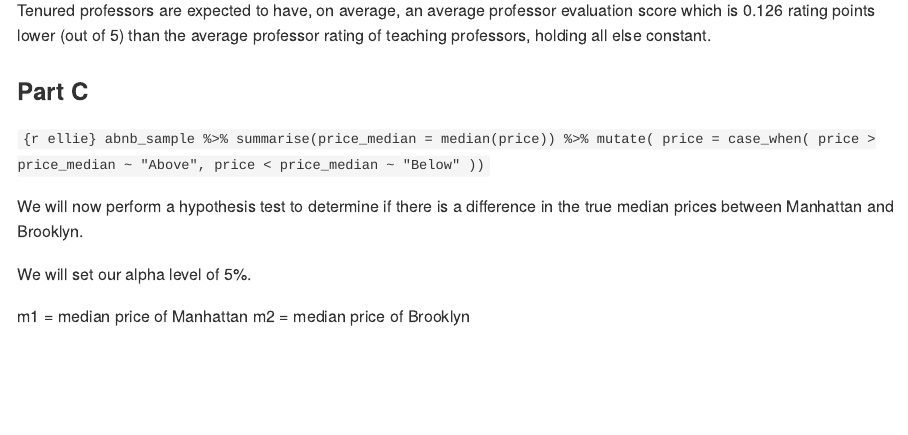
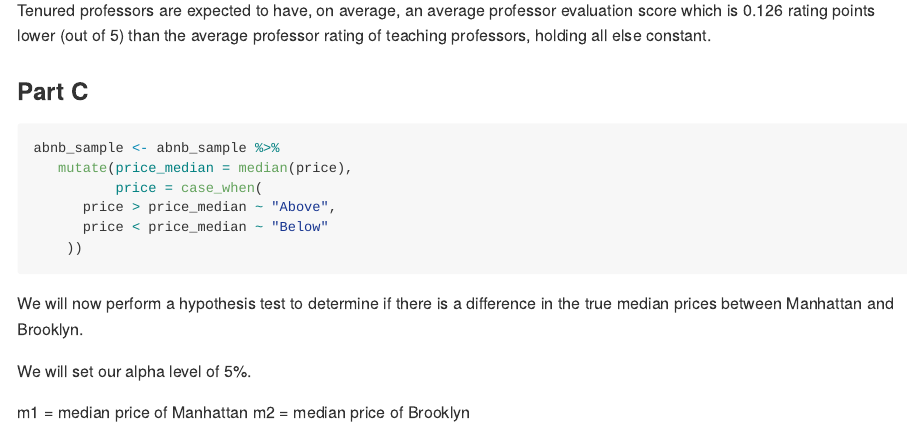
Before and after one commit to drewf24/world-airbnb, an R Markdown document (data-analysis/data-analysis.Rmd): the page in a window 1100 px wide, from 2550 px down. The pictures show the output file data-analysis/data-analysis.md that the author committed with the source, drawn offline in the style of GitHub; long lines of code are wrapped.

Commit message:
Trying again

````diff
--- a/data-analysis/data-analysis.Rmd
+++ b/data-analysis/data-analysis.Rmd
@@ -80,15 +80,14 @@ Tenured professors are expected to have, on average, an average professor evalua
 
 ### Part C
 
-``{r ellie}
-abnb_sample %>%
-  summarise(price_median = median(price)) %>%
-  mutate(
-    price = case_when(
+```{r ellie}
+abnb_sample <- abnb_sample %>%
+   mutate(price_median = median(price),
+          price = case_when(
       price > price_median ~ "Above",
       price < price_median ~ "Below"
     ))
-``
+```
 
 We will now perform a hypothesis test to determine if there is a difference in the true median prices between Manhattan and Brooklyn.
 
````
Also changed, not shown: data-analysis/data-analysis.md.
